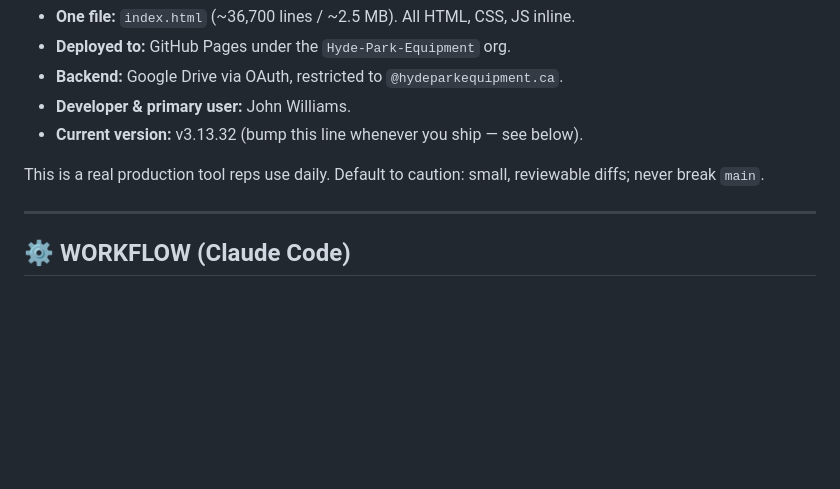
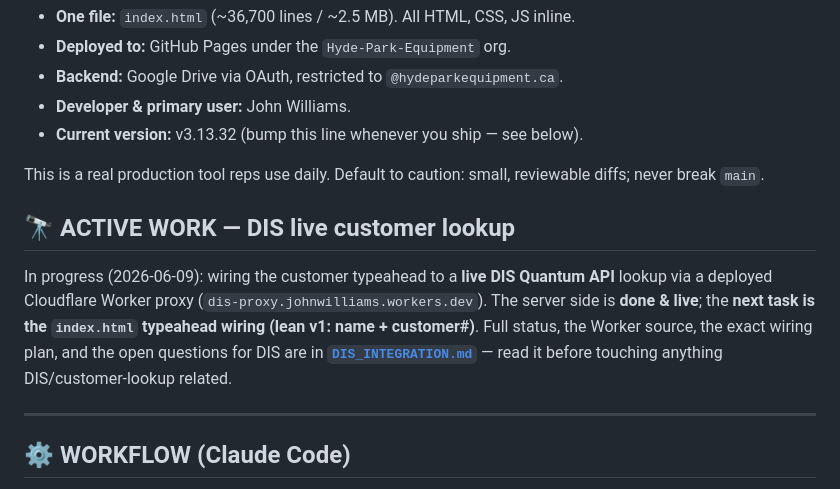
Before and after one commit to Hyde-Park-Equipment/Hyde-Park-Equipment.github.io, a Markdown page: CLAUDE.md, the part around the change. GitHub-like rendering; blank space fills up the shorter version.

```diff
--- a/CLAUDE.md
+++ b/CLAUDE.md
@@ -14,6 +14,14 @@ Single-file internal sales platform for **Hyde Park Equipment (HPE)**.
 
 This is a real production tool reps use daily. Default to caution: small,
 reviewable diffs; never break `main`.
+
+## 🔭 ACTIVE WORK — DIS live customer lookup
+In progress (2026-06-09): wiring the customer typeahead to a **live DIS Quantum
+API** lookup via a deployed Cloudflare Worker proxy (`dis-proxy.johnwilliams.workers.dev`).
+The server side is **done & live**; the **next task is the `index.html` typeahead
+wiring (lean v1: name + customer#)**. Full status, the Worker source, the exact
+wiring plan, and the open questions for DIS are in **[`DIS_INTEGRATION.md`](DIS_INTEGRATION.md)** —
+read it before touching anything DIS/customer-lookup related.
 
 ---
 
```
Also changed, not shown: DIS_INTEGRATION.md (added, +339 -0 lines).
